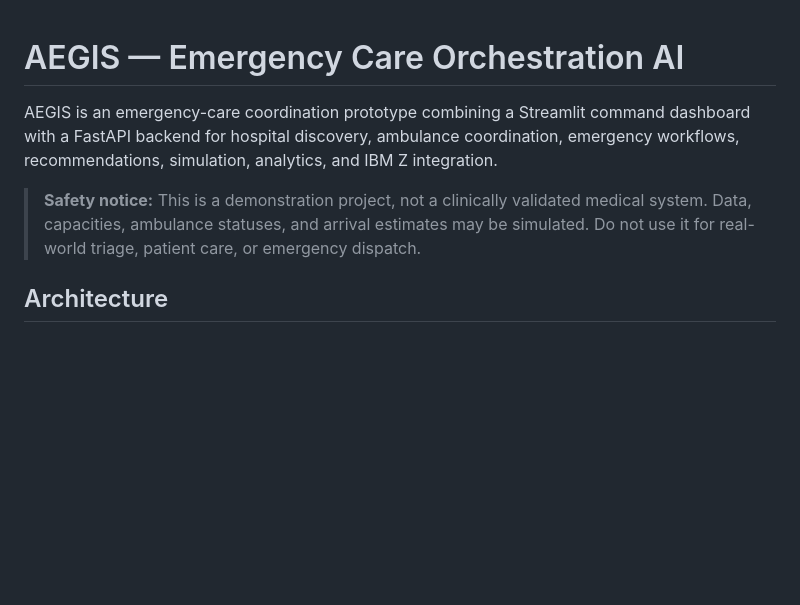
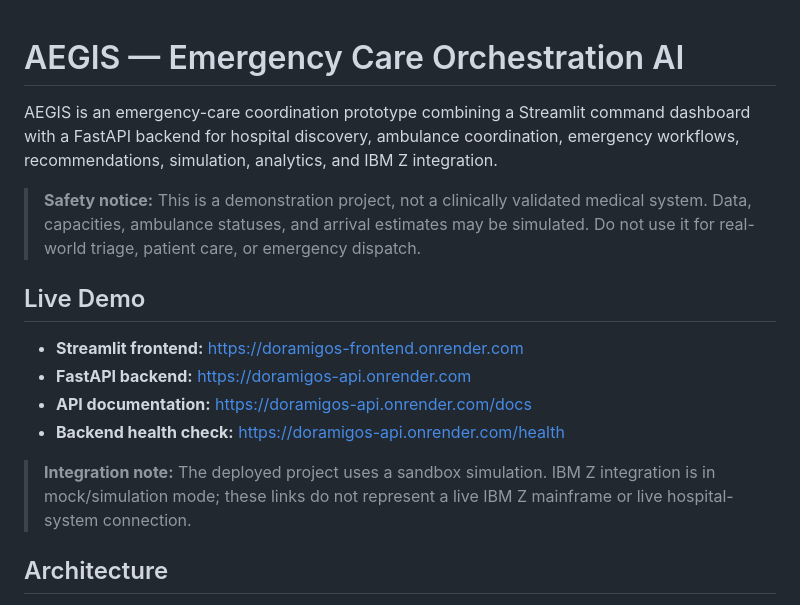
Before and after one commit to EuphoRia8159/DORAMIGOS, a Markdown page: README.md, the part around the change. Drawn GitHub-style; blank space fills up the shorter version.

Commit message:
docs: add deployed frontend and API URLs

```diff
--- a/README.md
+++ b/README.md
@@ -1,9 +1,17 @@
-
 # AEGIS — Emergency Care Orchestration AI
 
 AEGIS is an emergency-care coordination prototype combining a Streamlit command dashboard with a FastAPI backend for hospital discovery, ambulance coordination, emergency workflows, recommendations, simulation, analytics, and IBM Z integration.
 
 > **Safety notice:** This is a demonstration project, not a clinically validated medical system. Data, capacities, ambulance statuses, and arrival estimates may be simulated. Do not use it for real-world triage, patient care, or emergency dispatch.
+
+## Live Demo
+
+- **Streamlit frontend:** https://doramigos-frontend.onrender.com
+- **FastAPI backend:** https://doramigos-api.onrender.com
+- **API documentation:** https://doramigos-api.onrender.com/docs
+- **Backend health check:** https://doramigos-api.onrender.com/health
+
+> **Integration note:** The deployed project uses a sandbox simulation. IBM Z integration is in mock/simulation mode; these links do not represent a live IBM Z mainframe or live hospital-system connection.
 
 ## Architecture
 
```
